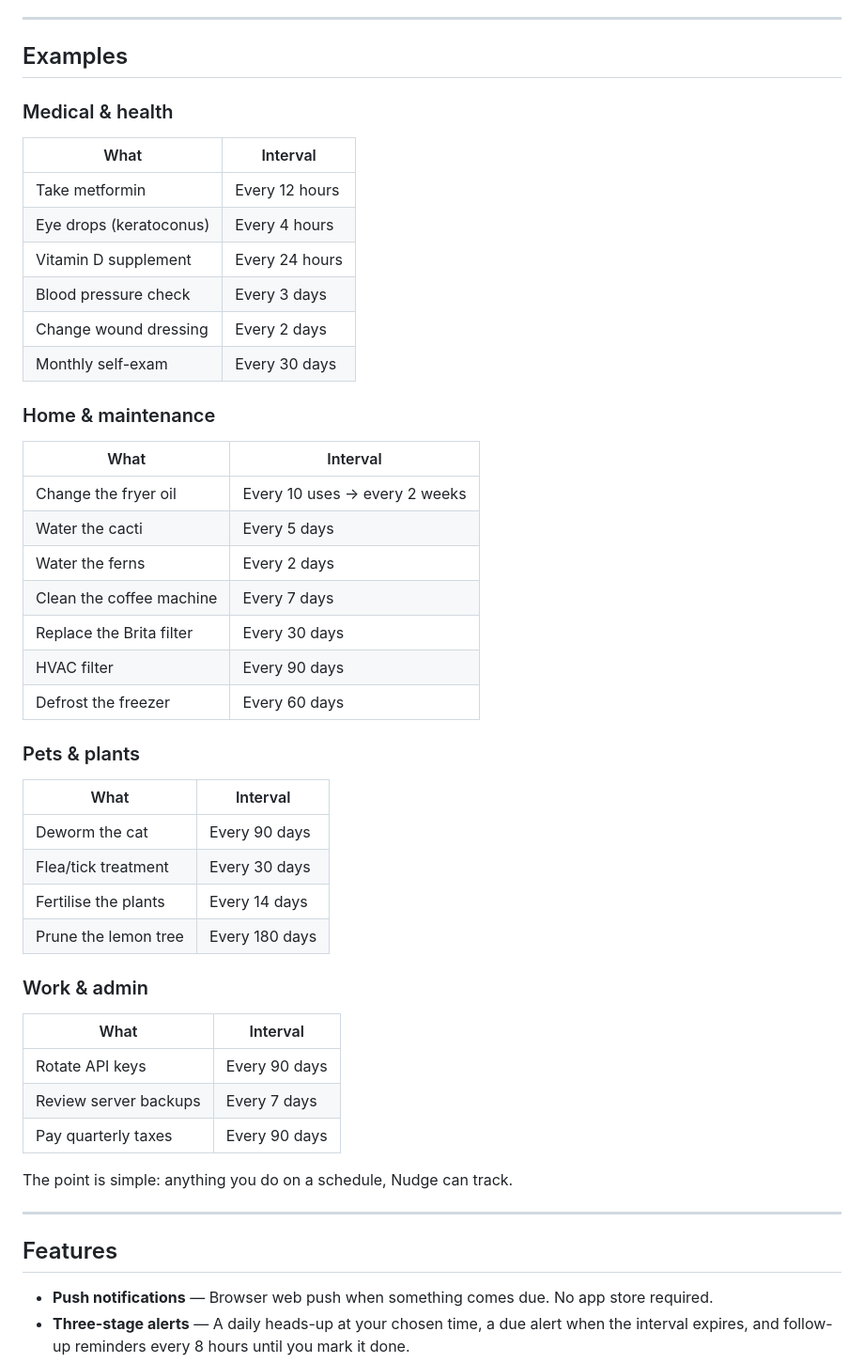
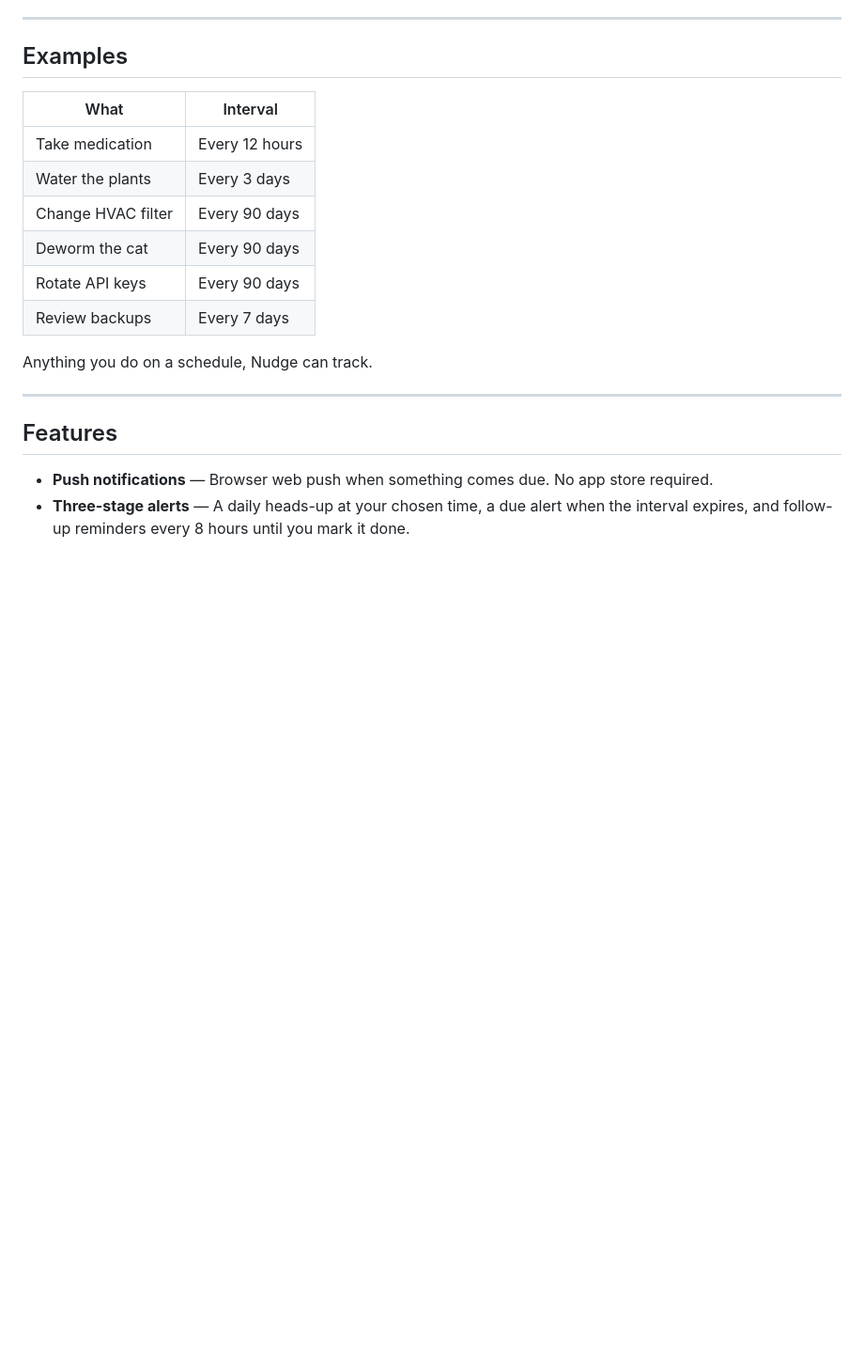
Before and after one commit to cibrandocampo/nudge, a Markdown page: README.md, the part around one of its changes. Shown at 94% size. GitHub-like rendering; blank space fills up the shorter version.

```diff
--- a/README.md
+++ b/README.md
@@ -37,47 +38,16 @@ You define the task once, tell it how often it should happen, and then you just
 
 ## Examples
 
-### Medical & health
-
 | What | Interval |
 |------|----------|
-| Take metformin | Every 12 hours |
-| Eye drops (keratoconus) | Every 4 hours |
-| Vitamin D supplement | Every 24 hours |
-| Blood pressure check | Every 3 days |
-| Change wound dressing | Every 2 days |
-| Monthly self-exam | Every 30 days |
+| Take medication | Every 12 hours |
+| Water the plants | Every 3 days |
+| Change HVAC filter | Every 90 days |
+| Deworm the cat | Every 90 days |
+| Rotate API keys | Every 90 days |
+| Review backups | Every 7 days |
 
-### Home & maintenance
-
-| What | Interval |
-|------|----------|
-| Change the fryer oil | Every 10 uses → every 2 weeks |
-| Water the cacti | Every 5 days |
-| Water the ferns | Every 2 days |
-| Clean the coffee machine | Every 7 days |
-| Replace the Brita filter | Every 30 days |
-| HVAC filter | Every 90 days |
-| Defrost the freezer | Every 60 days |
-
-### Pets & plants
-
-| What | Interval |
-|------|----------|
-| Deworm the cat | Every 90 days |
-| Flea/tick treatment | Every 30 days |
-| Fertilise the plants | Every 14 days |
-| Prune the lemon tree | Every 180 days |
-
-### Work & admin
-
-| What | Interval |
-|------|----------|
-| Rotate API keys | Every 90 days |
-| Review server backups | Every 7 days |
-| Pay quarterly taxes | Every 90 days |
-
-The point is simple: anything you do on a schedule, Nudge can track.
+Anything you do on a schedule, Nudge can track.
 
 ---
 
```
Also changed, not shown: other parts of README.md (+30 -28 lines), dev/README.md (+17 -0 lines), docs/configuration.md (added, +88 -0 lines).
